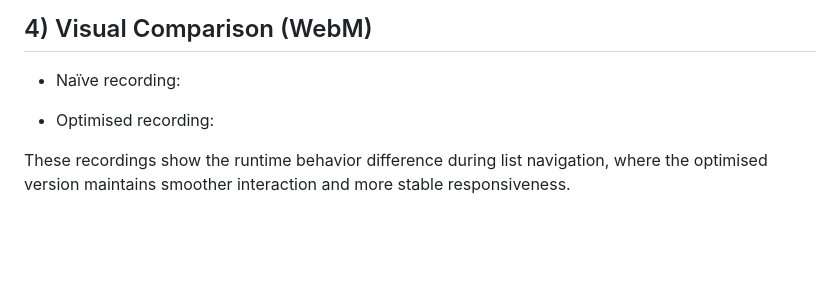
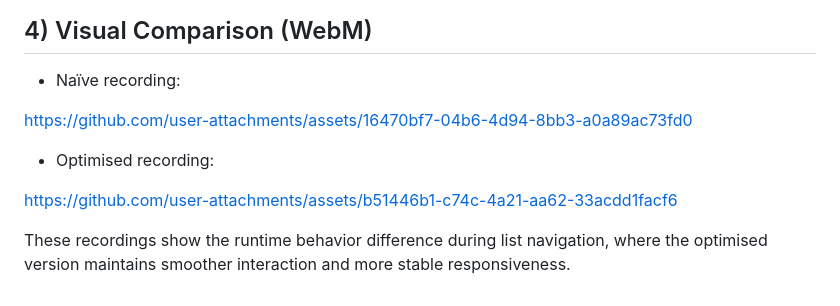
Before and after one commit to tszenyew/flutter_assessment, a Markdown page: Q1/README.md, the part around the change. Rendered like a GitHub page; blank space fills up the shorter version.

Commit message:
Add links to performance recordings in README
Added links to naive and optimized recordings demonstrating runtime behavior differences.

```diff
--- a/Q1/README.md
+++ b/Q1/README.md
@@ -75,8 +75,15 @@ Comparison summary:
 
 - Naïve recording:
 
+https://github.com/user-attachments/assets/16470bf7-04b6-4d94-8bb3-a0a89ac73fd0
+
+
 
 - Optimised recording:
+
+https://github.com/user-attachments/assets/b51446b1-c74c-4a21-aa62-33acdd1facf6
+
+
 
 
 
```
